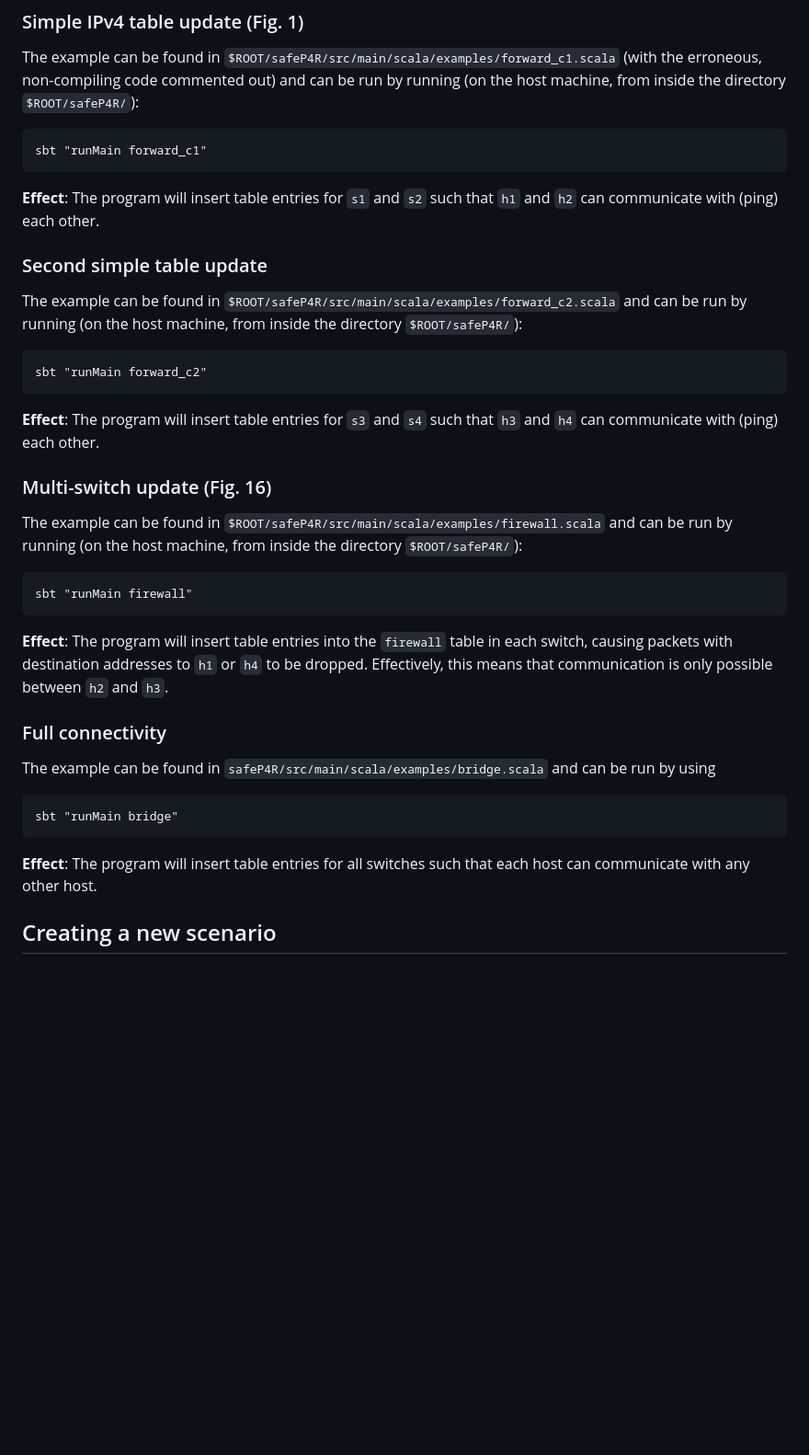
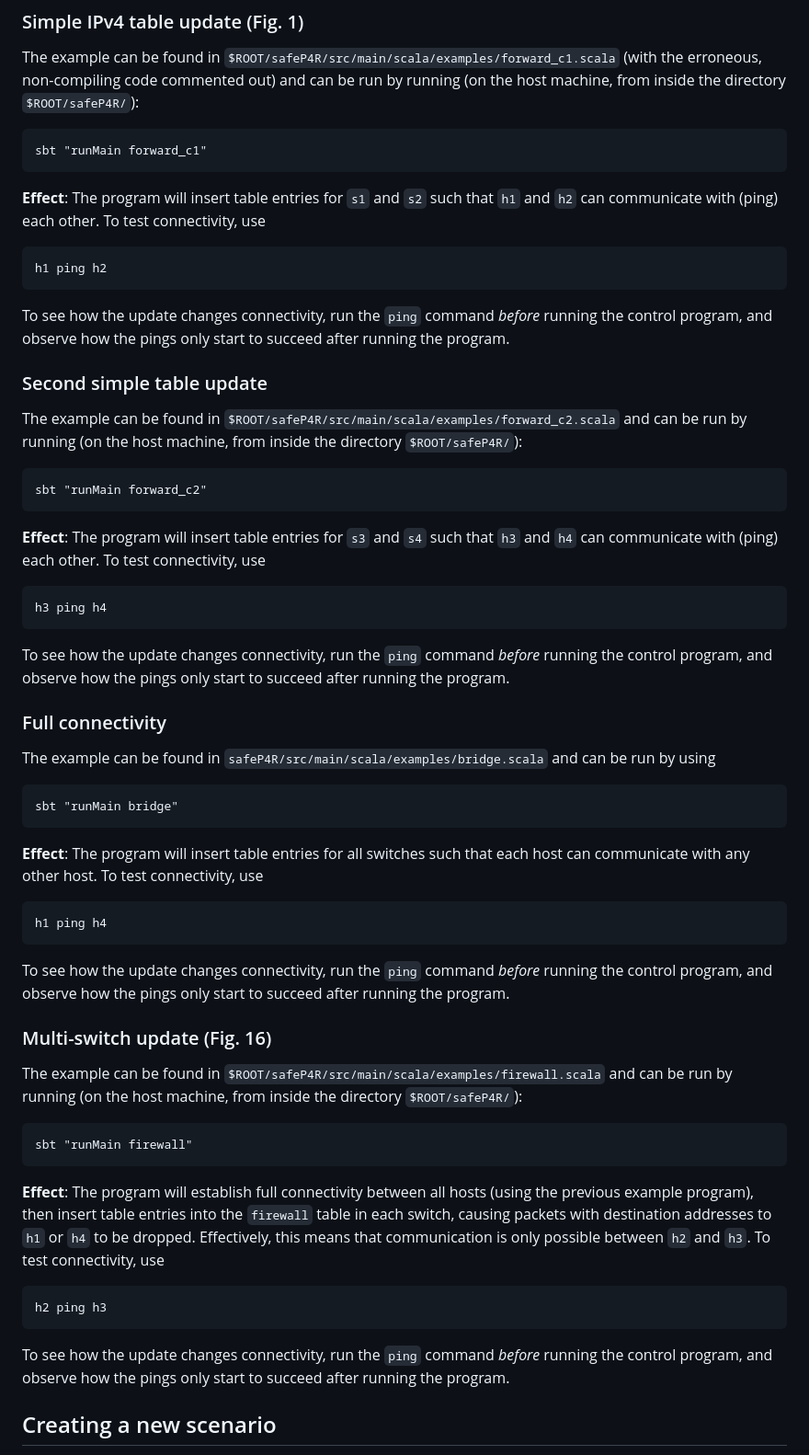
Before and after one commit to JensKanstrupLarsen/safeP4R, a Markdown page: README.md, the part around the change. Shown: that part at 92% size. Rendered like a GitHub page; blank space fills up the shorter version.

Commit message:
Some examples of pings

```diff
--- a/README.md
+++ b/README.md
@@ -238,7 +238,13 @@ The example can be found in `$ROOT/safeP4R/src/main/scala/examples/forward_c1.sc
     sbt "runMain forward_c1"
 
 __Effect__: The program will insert table entries for `s1` and `s2` such that
-`h1` and `h2` can communicate with (ping) each other.
+`h1` and `h2` can communicate with (ping) each other. To test connectivity, use
+
+    h1 ping h2
+
+To see how the update changes connectivity, run the `ping` command _before_
+running the control program, and observe how the pings only start to succeed
+after running the program.
 
 ### Second simple table update
 
@@ -248,7 +254,28 @@ and can be run by running (on the host machine, from inside the directory `$ROOT
     sbt "runMain forward_c2"
 
 __Effect__: The program will insert table entries for `s3` and `s4` such that
-`h3` and `h4` can communicate with (ping) each other.
+`h3` and `h4` can communicate with (ping) each other. To test connectivity, use
+
+    h3 ping h4
+
+To see how the update changes connectivity, run the `ping` command _before_
+running the control program, and observe how the pings only start to succeed
+after running the program.
+
+### Full connectivity
+
+The example can be found in `safeP4R/src/main/scala/examples/bridge.scala` and can be run by using
+
+    sbt "runMain bridge"
+
+__Effect__: The program will insert table entries for all switches such that
+each host can communicate with any other host. To test connectivity, use
+
+    h1 ping h4
+
+To see how the update changes connectivity, run the `ping` command _before_
+running the control program, and observe how the pings only start to succeed
+after running the program.
 
 ### Multi-switch update (Fig. 16)
 
@@ -257,19 +284,17 @@ The example can be found in `$ROOT/safeP4R/src/main/scala/examples/firewall.scal
 
     sbt "runMain firewall"
 
-__Effect__: The program will insert table entries into the `firewall` table in
-each switch, causing packets with destination addresses to `h1` or `h4` to be
-dropped. Effectively, this means that communication is only possible between
-`h2` and `h3`.
+__Effect__: The program will establish full connectivity between all hosts
+(using the previous example program), then insert table entries into the
+`firewall` table in each switch, causing packets with destination addresses to
+`h1` or `h4` to be dropped. Effectively, this means that communication is only
+possible between `h2` and `h3`.  To test connectivity, use
 
-### Full connectivity
+    h2 ping h3
 
-The example can be found in `safeP4R/src/main/scala/examples/bridge.scala` and can be run by using
-
-    sbt "runMain bridge"
-
-__Effect__: The program will insert table entries for all switches such that
-each host can communicate with any other host.
+To see how the update changes connectivity, run the `ping` command _before_
+running the control program, and observe how the pings only start to succeed
+after running the program.
 
 ## Creating a new scenario
 
```
